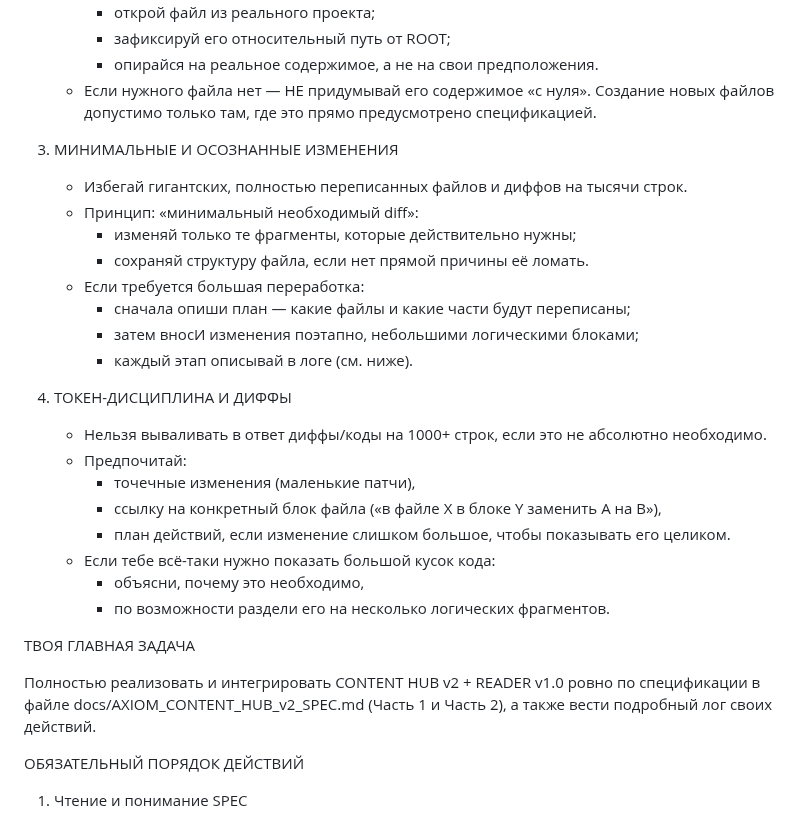
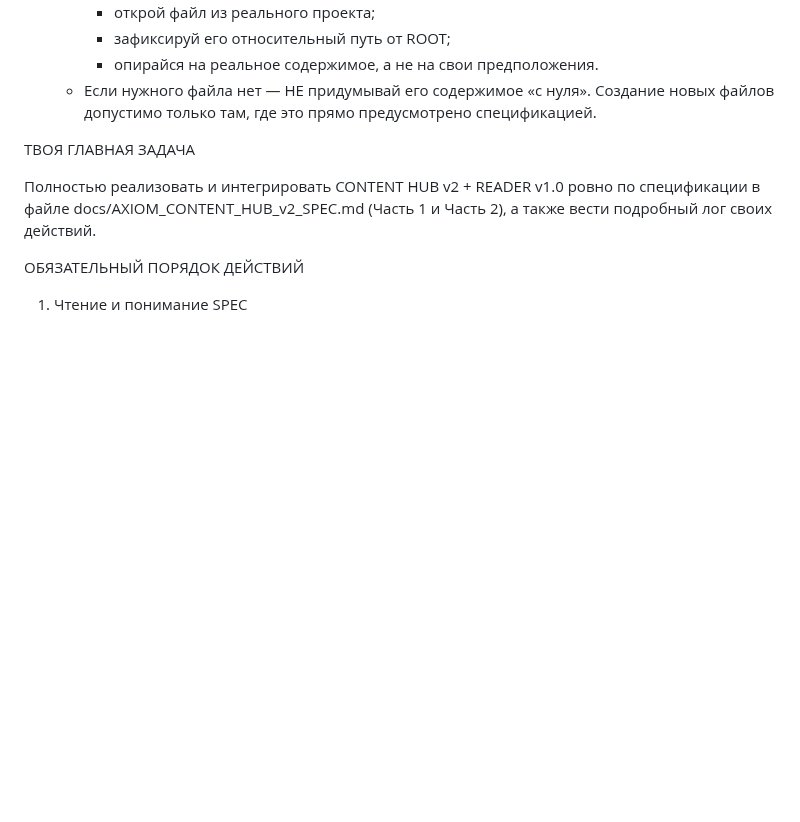
Before and after one commit to Endevor-VIK/AXIOM_DEMO_UI, a Markdown page: docs/Promt_sturter.md, the part around the change. Rendered like a GitHub page; blank space fills up the shorter version.

Commit message:
feat: удалить раздел о минимальных изменениях и токен-дисциплине из документации

```diff
--- a/docs/Promt_sturter.md
+++ b/docs/Promt_sturter.md
@@ -30,25 +30,6 @@
      - опирайся на реальное содержимое, а не на свои предположения.
    - Если нужного файла нет — НЕ придумывай его содержимое «с нуля». Создание новых файлов допустимо только там, где это прямо предусмотрено спецификацией.
 
-3. МИНИМАЛЬНЫЕ И ОСОЗНАННЫЕ ИЗМЕНЕНИЯ
-   - Избегай гигантских, полностью переписанных файлов и диффов на тысячи строк.
-   - Принцип: «минимальный необходимый diff»:
-     - изменяй только те фрагменты, которые действительно нужны;
-     - сохраняй структуру файла, если нет прямой причины её ломать.
-   - Если требуется большая переработка:
-     - сначала опиши план — какие файлы и какие части будут переписаны;
-     - затем вносИ изменения поэтапно, небольшими логическими блоками;
-     - каждый этап описывай в логе (см. ниже).
-
-4. ТОКЕН-ДИСЦИПЛИНА И ДИФФЫ
-   - Нельзя вываливать в ответ диффы/коды на 1000+ строк, если это не абсолютно необходимо.
-   - Предпочитай:
-     - точечные изменения (маленькие патчи),
-     - ссылку на конкретный блок файла («в файле X в блоке Y заменить A на B»),
-     - план действий, если изменение слишком большое, чтобы показывать его целиком.
-   - Если тебе всё-таки нужно показать большой кусок кода:
-     - объясни, почему это необходимо,
-     - по возможности раздели его на несколько логических фрагментов.
 
 ТВОЯ ГЛАВНАЯ ЗАДАЧА
 
```
